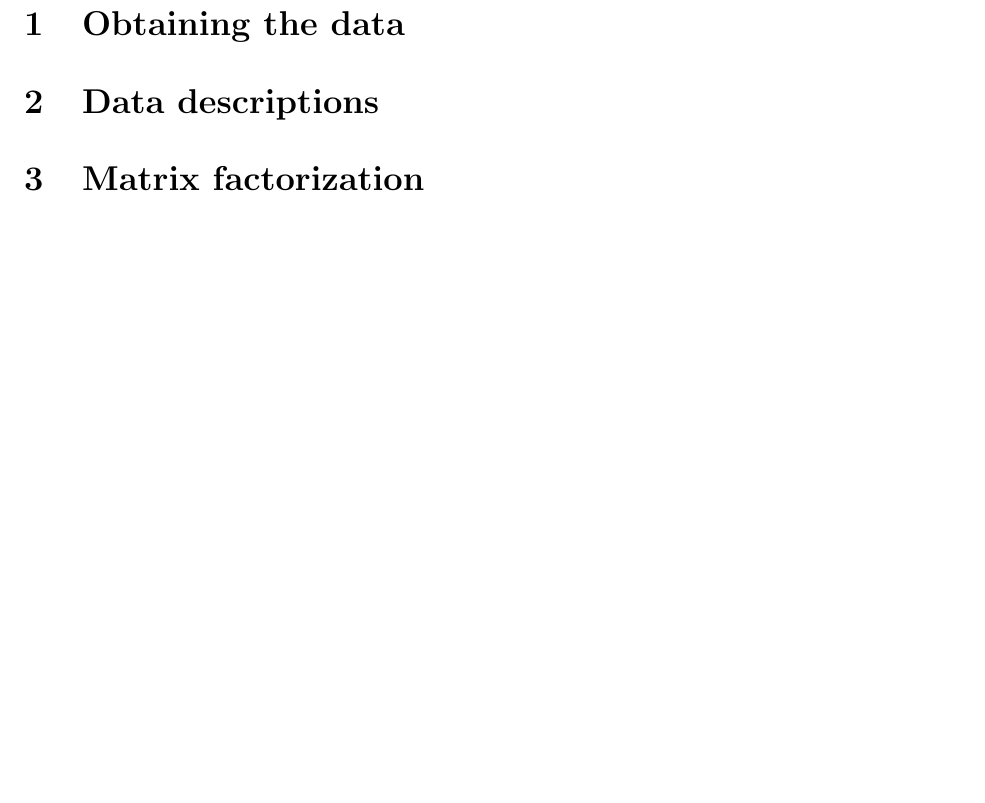
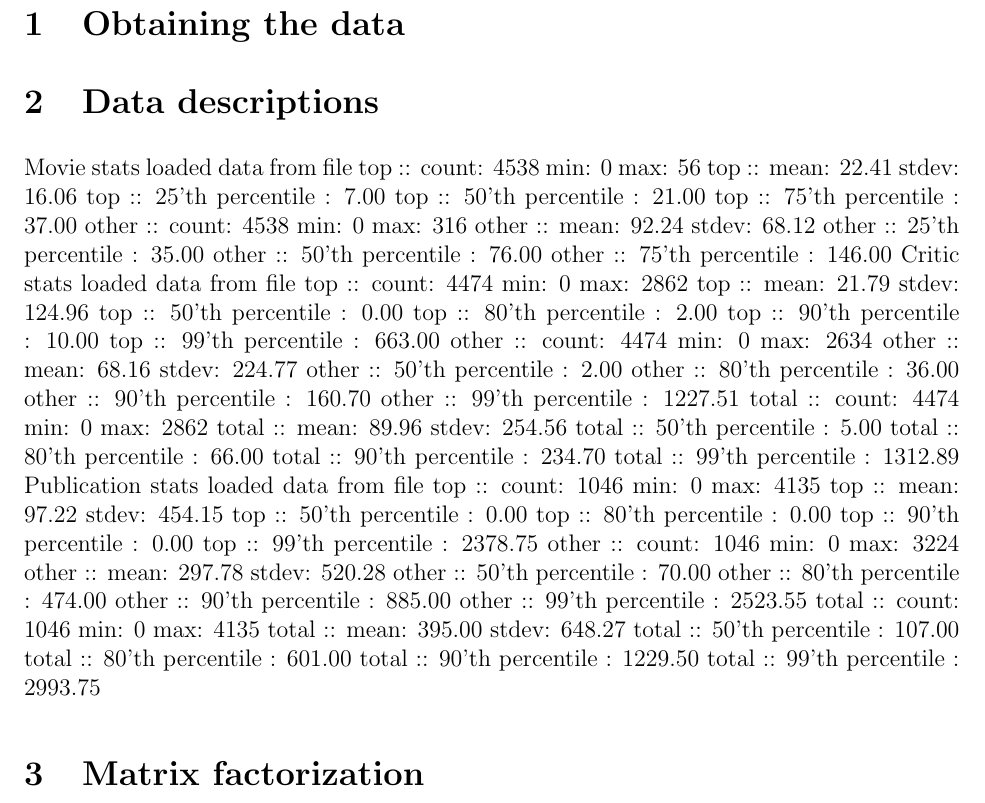
Before and after one commit to mcoenca/tasselling-symbol, a LaTeX document (reports/midterm_report.tex): part of the page, cut so that both start at the same text, the shorter picture padded with empty space. Compiled offline with pdfLaTeX.

Commit message:
added some stats to midterm report

```diff
--- a/reports/midterm_report.tex
+++ b/reports/midterm_report.tex
@@ -44,6 +44,59 @@
 
 \section{Data descriptions}
 
+Movie stats
+loaded data from file
+top :: count: 4538 min: 0 max: 56
+top :: mean: 22.41 stdev: 16.06
+top :: 25'th percentile : 7.00
+top :: 50'th percentile : 21.00
+top :: 75'th percentile : 37.00
+other :: count: 4538 min: 0 max: 316
+other :: mean: 92.24 stdev: 68.12
+other :: 25'th percentile : 35.00
+other :: 50'th percentile : 76.00
+other :: 75'th percentile : 146.00
+Critic stats
+loaded data from file
+top :: count: 4474 min: 0 max: 2862
+top :: mean: 21.79 stdev: 124.96
+top :: 50'th percentile : 0.00
+top :: 80'th percentile : 2.00
+top :: 90'th percentile : 10.00
+top :: 99'th percentile : 663.00
+other :: count: 4474 min: 0 max: 2634
+other :: mean: 68.16 stdev: 224.77
+other :: 50'th percentile : 2.00
+other :: 80'th percentile : 36.00
+other :: 90'th percentile : 160.70
+other :: 99'th percentile : 1227.51
+total :: count: 4474 min: 0 max: 2862
+total :: mean: 89.96 stdev: 254.56
+total :: 50'th percentile : 5.00
+total :: 80'th percentile : 66.00
+total :: 90'th percentile : 234.70
+total :: 99'th percentile : 1312.89
+Publication stats
+loaded data from file
+top :: count: 1046 min: 0 max: 4135
+top :: mean: 97.22 stdev: 454.15
+top :: 50'th percentile : 0.00
+top :: 80'th percentile : 0.00
+top :: 90'th percentile : 0.00
+top :: 99'th percentile : 2378.75
+other :: count: 1046 min: 0 max: 3224
+other :: mean: 297.78 stdev: 520.28
+other :: 50'th percentile : 70.00
+other :: 80'th percentile : 474.00
+other :: 90'th percentile : 885.00
+other :: 99'th percentile : 2523.55
+total :: count: 1046 min: 0 max: 4135
+total :: mean: 395.00 stdev: 648.27
+total :: 50'th percentile : 107.00
+total :: 80'th percentile : 601.00
+total :: 90'th percentile : 1229.50
+total :: 99'th percentile : 2993.75
+
 \section{Matrix factorization}
 
 \section{Recommender Systems}
```
